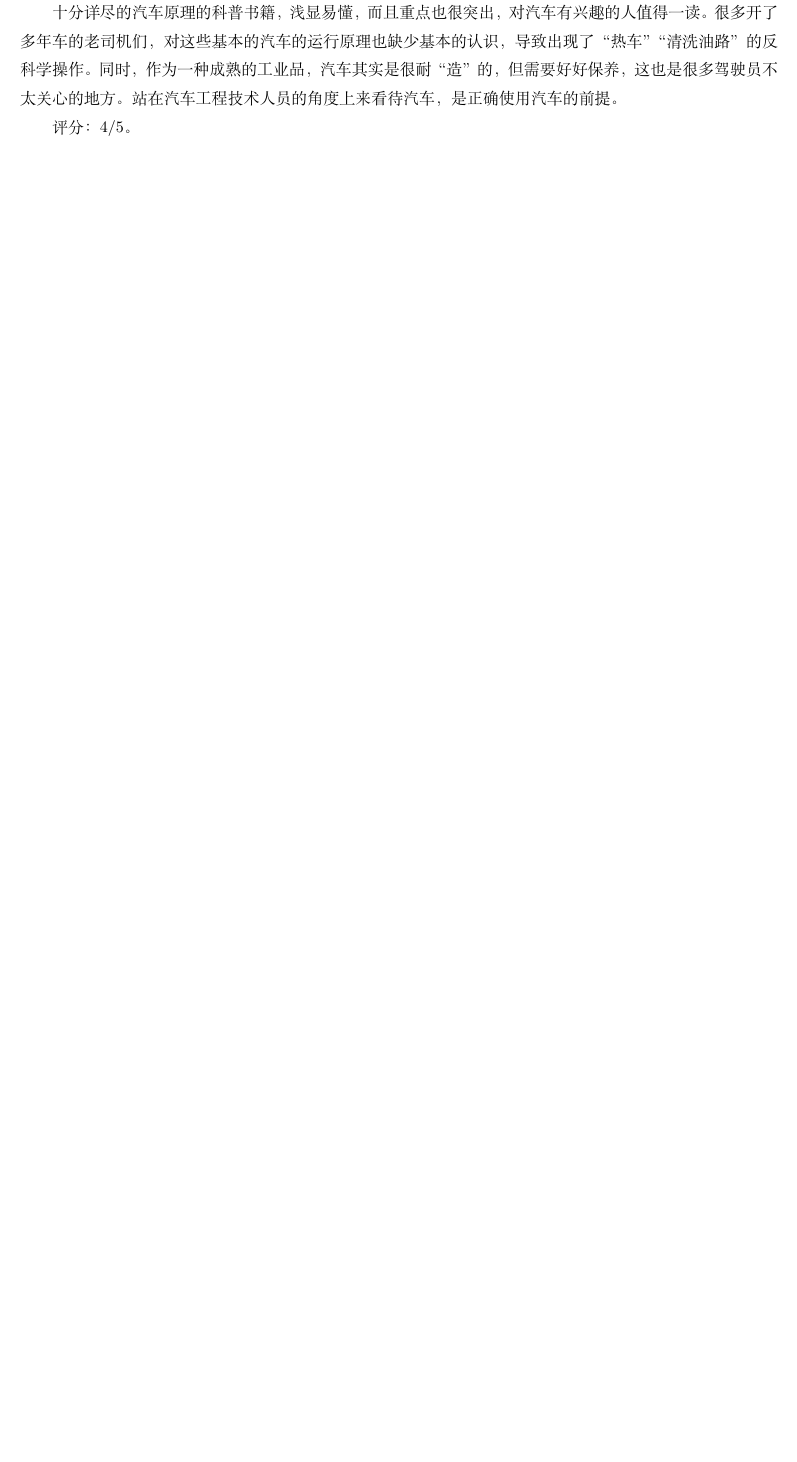
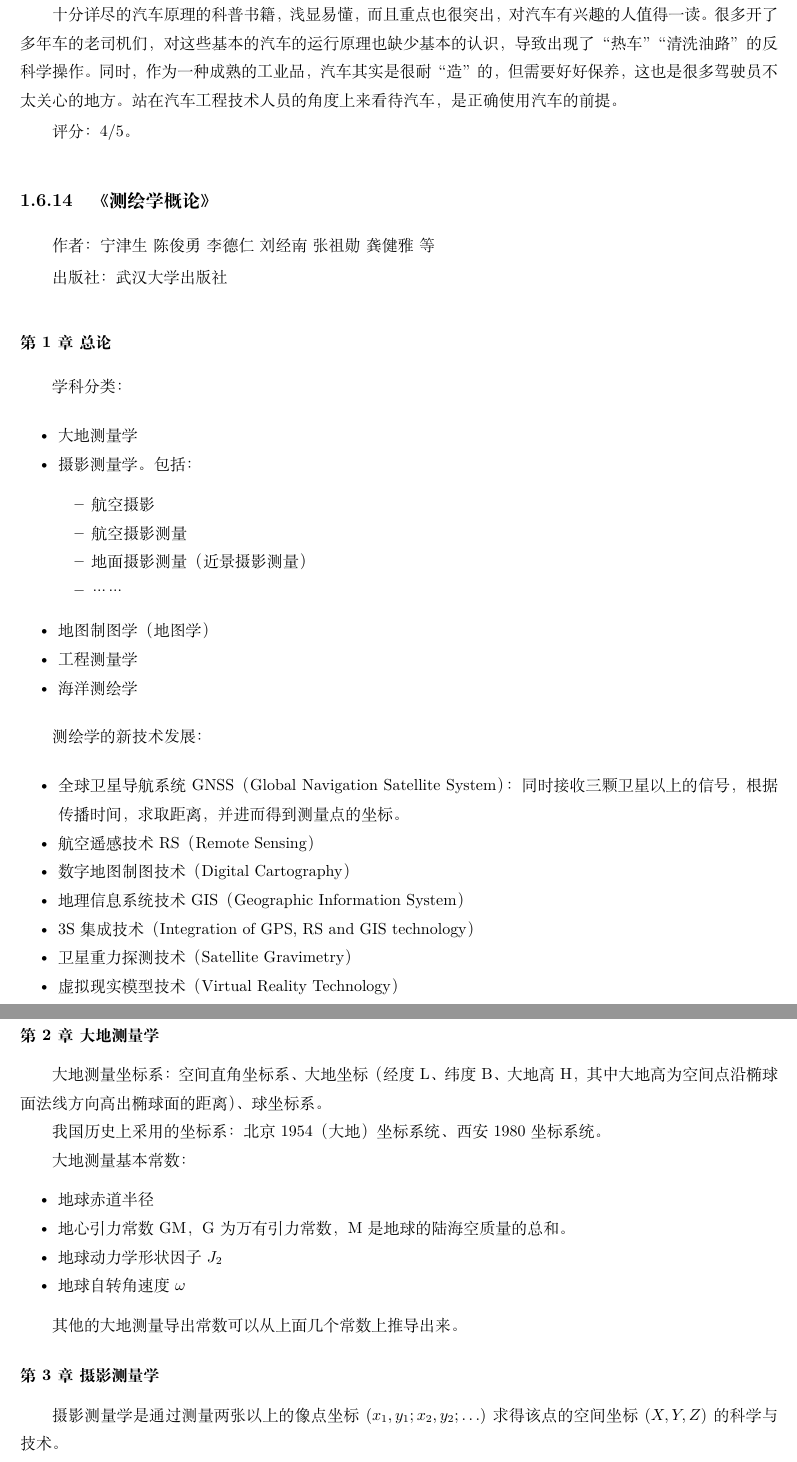
Before and after one commit to steven-ban/book_movie, a LaTeX thesis (main.tex, which reads clxgl.tex): part of page 164 of 276 before the commit and two parts of pages 164 and 165 of 278 after it, the two joined at a grey line, cut so that both start at the same text, the shorter picture padded with empty space. Compiled offline with XeLaTeX.

Commit message:
添加《测绘学概论》

```diff
--- /dev/null
+++ b/clxgl.tex
@@ -0,0 +1,57 @@
+\subsection{《测绘学概论》}
+
+作者：宁津生 \ 陈俊勇 \ 李德仁  \ 刘经南 \ 张祖勋 \ 龚健雅 \ 等
+
+出版社：武汉大学出版社
+
+\subsubsection{第1章 \ 总论}
+
+
+
+学科分类：
+\begin{itemize*}
+    \item 大地测量学
+    \item 摄影测量学。包括：
+    \begin{itemize*}
+        \item 航空摄影
+        \item 航空摄影测量
+        \item 地面摄影测量（近景摄影测量）
+        \item ……
+    \end{itemize*}
+    \item 地图制图学（地图学）
+    \item 工程测量学
+    \item 海洋测绘学
+\end{itemize*}
+
+
+测绘学的新技术发展：
+\begin{itemize*}
+    \item 全球卫星导航系统GNSS（Global Navigation Satellite System）：同时接收三颗卫星以上的信号，根据传播时间，求取距离，并进而得到测量点的坐标。
+    \item 航空遥感技术RS（Remote Sensing）
+    \item 数字地图制图技术（Digital Cartography）
+    \item 地理信息系统技术GIS（Geographic Information System）
+    \item 3S集成技术（Integration of GPS, RS and GIS technology）
+    \item 卫星重力探测技术（Satellite Gravimetry）
+    \item 虚拟现实模型技术（Virtual Reality Technology）
+\end{itemize*}
+
+
+\subsubsection{第2章 \ 大地测量学}
+
+大地测量坐标系：空间直角坐标系、大地坐标（经度L、纬度B、大地高H，其中大地高为空间点沿椭球面法线方向高出椭球面的距离）、球坐标系。
+
+我国历史上采用的坐标系：北京1954（大地）坐标系统、西安1980坐标系统。
+
+大地测量基本常数：
+\begin{itemize*}
+    \item 地球赤道半径
+    \item 地心引力常数GM，G为万有引力常数，M是地球的陆海空质量的总和。
+    \item 地球动力学形状因子$J_2$
+    \item 地球自转角速度$\omega$
+\end{itemize*}
+
+其他的大地测量导出常数可以从上面几个常数上推导出来。
+
+\subsubsection{第3章 \ 摄影测量学}
+
+摄影测量学是通过测量两张以上的像点坐标$(x_1, y_1; x_2, y_2; \ldots)$求得该点的空间坐标$(X, Y, Z)$的科学与技术。
```
Also changed, not shown: mainmatter.tex (+1 -0 lines), clxgl.tex (59 more changed lines).
